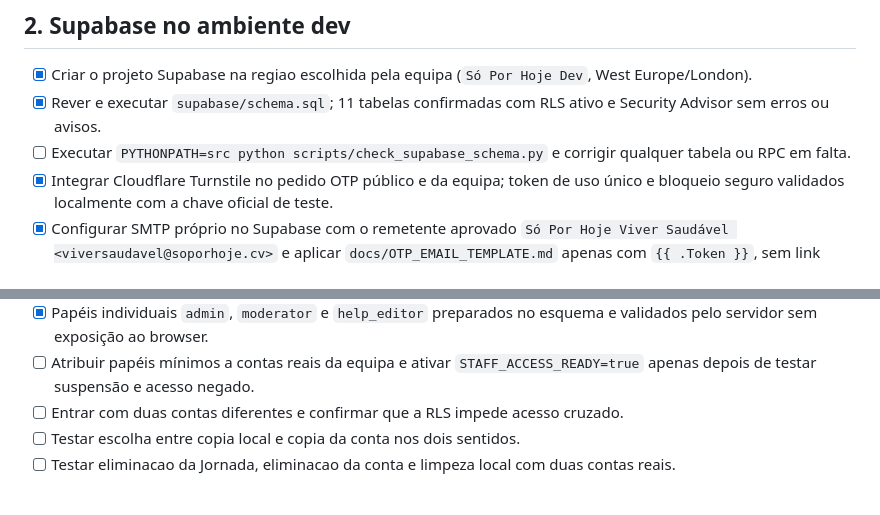
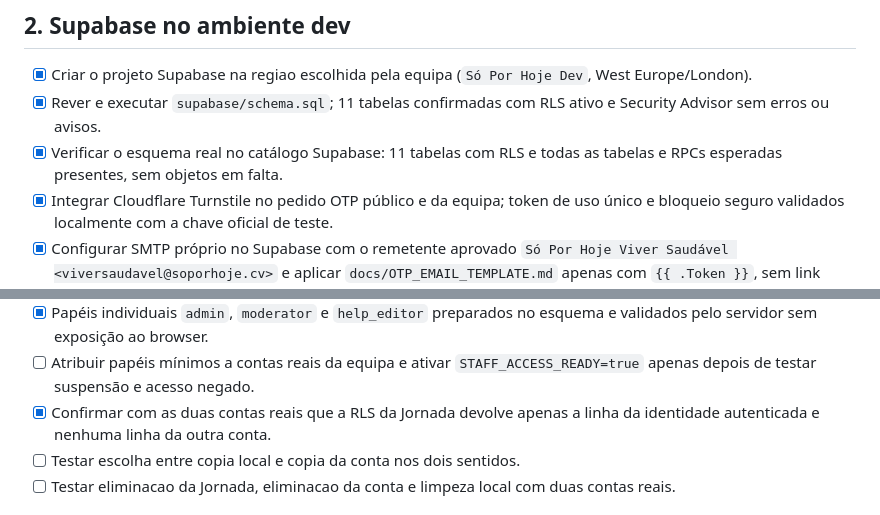
Before and after one commit to kotxiposix/so-por-hoje-cabo-verde, a Markdown page: docs/ACTIVATION_CHECKLIST.md, 2 parts joined by grey strips. Rendered like a GitHub page.

Commit message:
Document two-account RLS validation

```diff
--- a/docs/ACTIVATION_CHECKLIST.md
+++ b/docs/ACTIVATION_CHECKLIST.md
@@ -41,7 +41,7 @@ Esta checklist separa o que ja esta implementado do que precisa de configuracao,
 
 - [x] Criar o projeto Supabase na regiao escolhida pela equipa (`Só Por Hoje Dev`, West Europe/London).
 - [x] Rever e executar `supabase/schema.sql`; 11 tabelas confirmadas com RLS ativo e Security Advisor sem erros ou avisos.
-- [ ] Executar `PYTHONPATH=src python scripts/check_supabase_schema.py` e corrigir qualquer tabela ou RPC em falta.
+- [x] Verificar o esquema real no catálogo Supabase: 11 tabelas com RLS e todas as tabelas e RPCs esperadas presentes, sem objetos em falta.
 - [x] Integrar Cloudflare Turnstile no pedido OTP público e da equipa; token de uso único e bloqueio seguro validados localmente com a chave oficial de teste.
 - [x] Configurar SMTP próprio no Supabase com o remetente aprovado `Só Por Hoje Viver Saudável <viversaudavel@soporhoje.cv>` e aplicar `docs/OTP_EMAIL_TEMPLATE.md` apenas com `{{ .Token }}`, sem link mágico.
 - [x] Validar no Gmail a entrega real do código OTP com assunto personalizado, corpo token-only e logótipo Viver Saudável no rodapé.
@@ -58,7 +58,7 @@ Esta checklist separa o que ja esta implementado do que precisa de configuracao,
 - [ ] Gerar e guardar `ADMIN_API_SECRET` para os endpoints tecnicos; nao o reutilizar noutros servicos.
 - [x] Papéis individuais `admin`, `moderator` e `help_editor` preparados no esquema e validados pelo servidor sem exposição ao browser.
 - [ ] Atribuir papéis mínimos a contas reais da equipa e ativar `STAFF_ACCESS_READY=true` apenas depois de testar suspensão e acesso negado.
-- [ ] Entrar com duas contas diferentes e confirmar que a RLS impede acesso cruzado.
+- [x] Confirmar com as duas contas reais que a RLS da Jornada devolve apenas a linha da identidade autenticada e nenhuma linha da outra conta.
 - [ ] Testar escolha entre copia local e copia da conta nos dois sentidos.
 - [ ] Testar eliminacao da Jornada, eliminacao da conta e limpeza local com duas contas reais.
 
```
